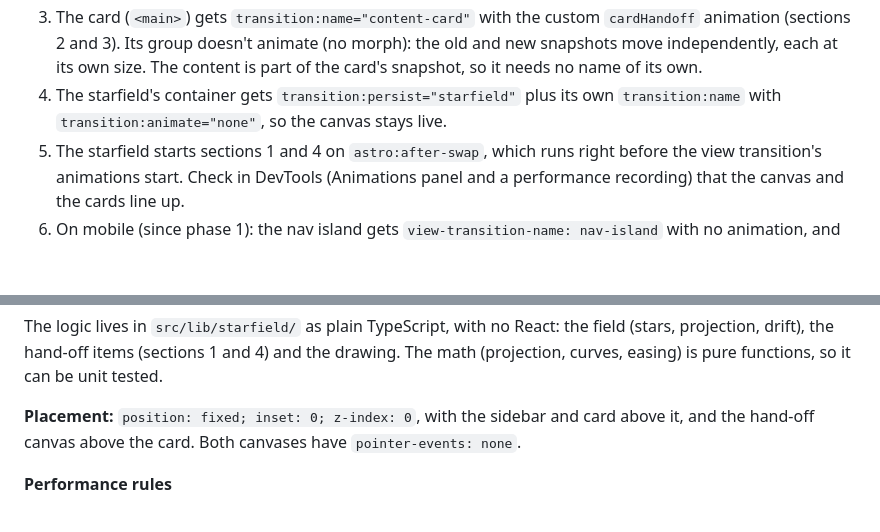
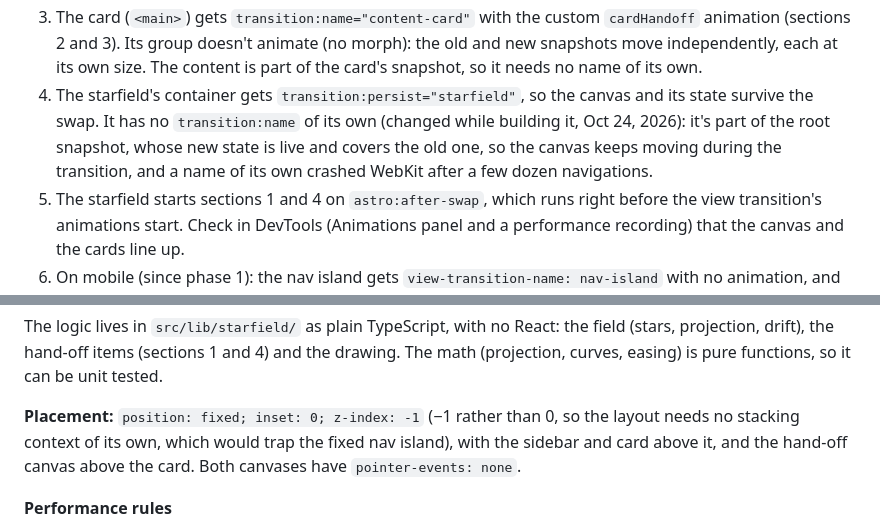
Before and after one commit to lucieneu/personal-website, a Markdown page: docs/project-spec.md, 2 parts joined by grey strips. Drawn GitHub-style; blank space fills up the shorter version.

Commit message:
docs: starfield without its own view transition name, z-index -1
Co-Authored-By: Claude Opus 5.5 <noreply@anthropic.com>

```diff
--- a/docs/project-spec.md
+++ b/docs/project-spec.md
@@ -151,7 +151,7 @@ Both cards use `perspective(1000px)`. The text of the new page is readable after
 1. `<ClientRouter />` from `astro:transitions` is in the `<head>` of `BaseLayout.astro`.
 2. The sidebar gets `transition:name="sidebar"` and `transition:animate="none"`. It is still replaced (so the active link is correct), but without animation.
 3. The card (`<main>`) gets `transition:name="content-card"` with the custom `cardHandoff` animation (sections 2 and 3). Its group doesn't animate (no morph): the old and new snapshots move independently, each at its own size. The content is part of the card's snapshot, so it needs no name of its own.
-4. The starfield's container gets `transition:persist="starfield"` plus its own `transition:name` with `transition:animate="none"`, so the canvas stays live.
+4. The starfield's container gets `transition:persist="starfield"`, so the canvas and its state survive the swap. It has no `transition:name` of its own (changed while building it, Oct 24, 2026): it's part of the root snapshot, whose new state is live and covers the old one, so the canvas keeps moving during the transition, and a name of its own crashed WebKit after a few dozen navigations.
 5. The starfield starts sections 1 and 4 on `astro:after-swap`, which runs right before the view transition's animations start. Check in DevTools (Animations panel and a performance recording) that the canvas and the cards line up.
 6. On mobile (since phase 1): the nav island gets `view-transition-name: nav-island` with no animation, and its current-page marker gets `nav-marker`, which slides from the old item to the new one. The footer below the card gets `site-footer` and moves with the cards. The sidebar's own name is turned off on mobile: an element with a view-transition-name is a stacking context, which would put the fixed island below the card.
 
@@ -310,7 +310,7 @@ One subtle, self-built background behind the content, on every page: a field of
 
 The logic lives in `src/lib/starfield/` as plain TypeScript, with no React: the field (stars, projection, drift), the hand-off items (sections 1 and 4) and the drawing. The math (projection, curves, easing) is pure functions, so it can be unit tested.
 
-**Placement:** `position: fixed; inset: 0; z-index: 0`, with the sidebar and card above it, and the hand-off canvas above the card. Both canvases have `pointer-events: none`.
+**Placement:** `position: fixed; inset: 0; z-index: -1` (−1 rather than 0, so the layout needs no stacking context of its own, which would trap the fixed nav island), with the sidebar and card above it, and the hand-off canvas above the card. Both canvases have `pointer-events: none`.
 
 **Performance rules**
 
```
Also changed, not shown: other parts of docs/project-spec.md (+1 -1 lines).
